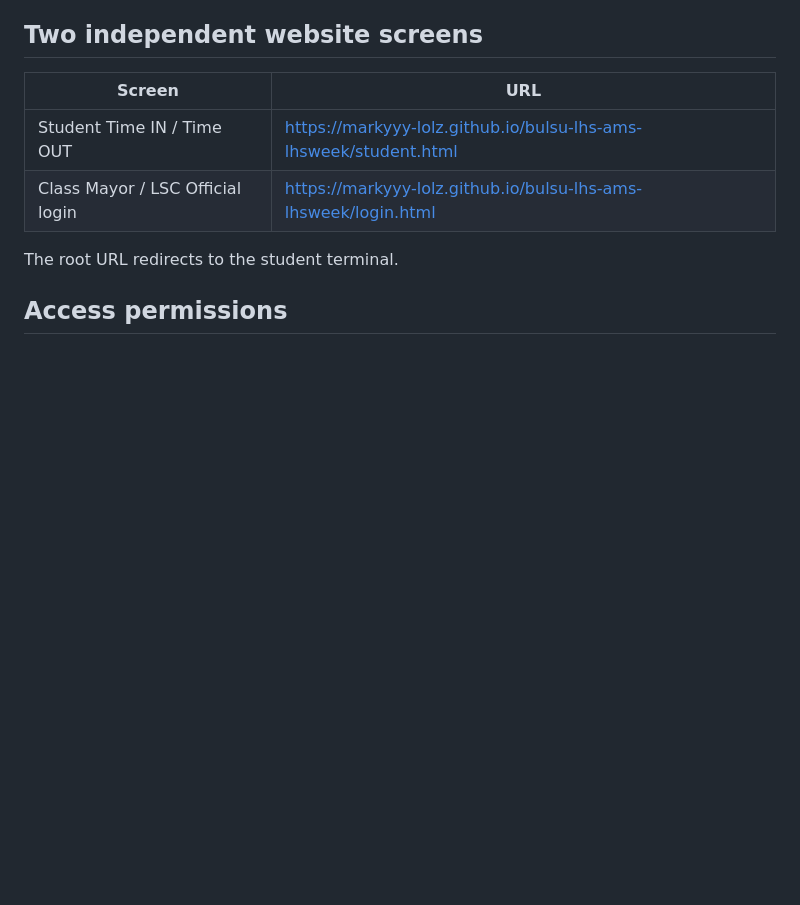
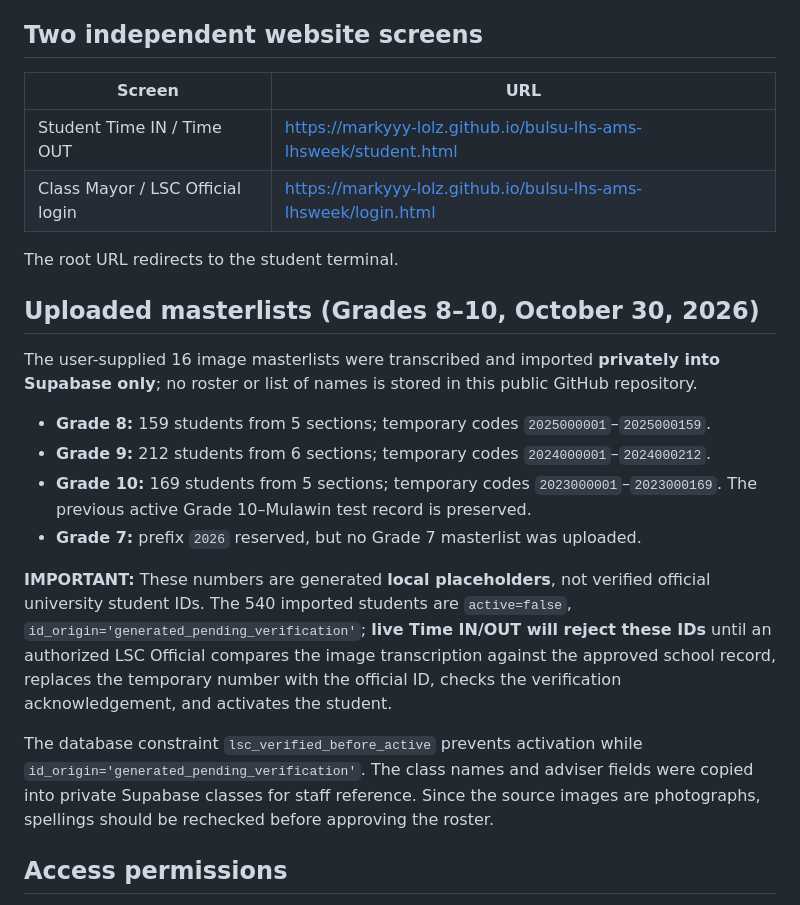
Before and after one commit to markyyy-lolz/bulsu-lhs-ams-lhsweek, a Markdown page: README.md, the part around the change. Drawn GitHub-style; blank space fills up the shorter version.

Commit message:
Document private 540-student provisional roster import and required ID verification

```diff
--- a/README.md
+++ b/README.md
@@ -14,6 +14,19 @@ Independent prototype for **Bulacan State University Laboratory High School LSC*
 | Class Mayor / LSC Official login | https://markyyy-lolz.github.io/bulsu-lhs-ams-lhsweek/login.html |
 
 The root URL redirects to the student terminal.
+
+## Uploaded masterlists (Grades 8–10, October 30, 2026)
+
+The user-supplied 16 image masterlists were transcribed and imported **privately into Supabase only**; no roster or list of names is stored in this public GitHub repository.
+
+- **Grade 8:** 159 students from 5 sections; temporary codes `2025000001`–`2025000159`.
+- **Grade 9:** 212 students from 6 sections; temporary codes `2024000001`–`2024000212`.
+- **Grade 10:** 169 students from 5 sections; temporary codes `2023000001`–`2023000169`. The previous active Grade 10–Mulawin test record is preserved.
+- **Grade 7:** prefix `2026` reserved, but no Grade 7 masterlist was uploaded.
+
+**IMPORTANT:** These numbers are generated **local placeholders**, not verified official university student IDs. The 540 imported students are `active=false`, `id_origin='generated_pending_verification'`; **live Time IN/OUT will reject these IDs** until an authorized LSC Official compares the image transcription against the approved school record, replaces the temporary number with the official ID, checks the verification acknowledgement, and activates the student.
+
+The database constraint `lsc_verified_before_active` prevents activation while `id_origin='generated_pending_verification'`. The class names and adviser fields were copied into private Supabase classes for staff reference. Since the source images are photographs, spellings should be rechecked before approving the roster.
 
 ## Access permissions
 
```
